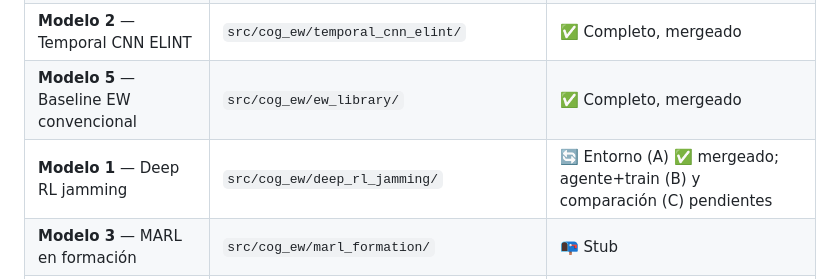
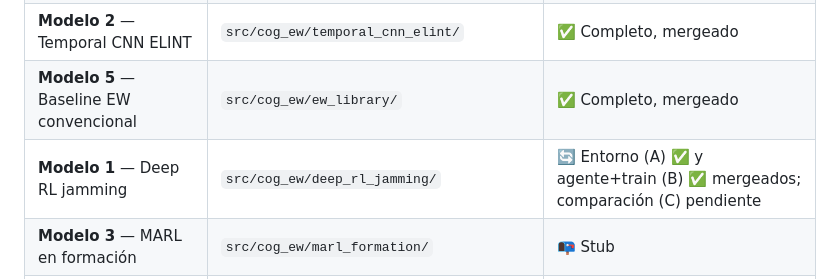
Before and after one commit to hugofernandezsolis/Cognitive_EW, a Markdown page: docs/ROADMAP.md, the part around one of its changes. Rendered like a GitHub page.

Commit message:
docs: roadmap — Modelo 1 sub-pieza B (agente+train) completa
Co-Authored-By: Claude Opus 4.8 <noreply@anthropic.com>

```diff
--- a/docs/ROADMAP.md
+++ b/docs/ROADMAP.md
@@ -24,7 +24,7 @@ ficha.
 | Capa de datos PDW/ELINT | `src/cog_ew/data/` (`pdw_library`, `pdw_generator`, `pdw_dataset`) | ✅ Completa, mergeada |
 | **Modelo 2** — Temporal CNN ELINT | `src/cog_ew/temporal_cnn_elint/` | ✅ Completo, mergeado |
 | **Modelo 5** — Baseline EW convencional | `src/cog_ew/ew_library/` | ✅ Completo, mergeado |
-| **Modelo 1** — Deep RL jamming | `src/cog_ew/deep_rl_jamming/` | 🔄 Entorno (A) ✅ mergeado; agente+train (B) y comparación (C) pendientes |
+| **Modelo 1** — Deep RL jamming | `src/cog_ew/deep_rl_jamming/` | 🔄 Entorno (A) ✅ y agente+train (B) ✅ mergeados; comparación (C) pendiente |
 | **Modelo 3** — MARL en formación | `src/cog_ew/marl_formation/` | 📭 Stub |
 | **Modelo 4** — GAN señales sintéticas | `src/cog_ew/gan_signals/` | 📭 Stub |
 
```
Also changed, not shown: other parts of docs/ROADMAP.md (+1 -1 lines).
